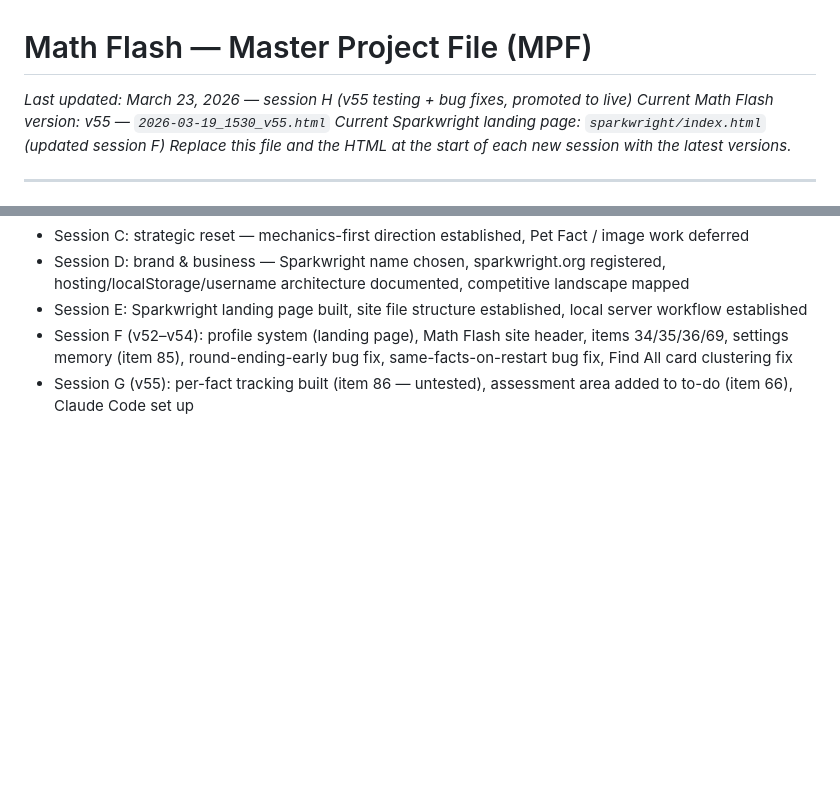
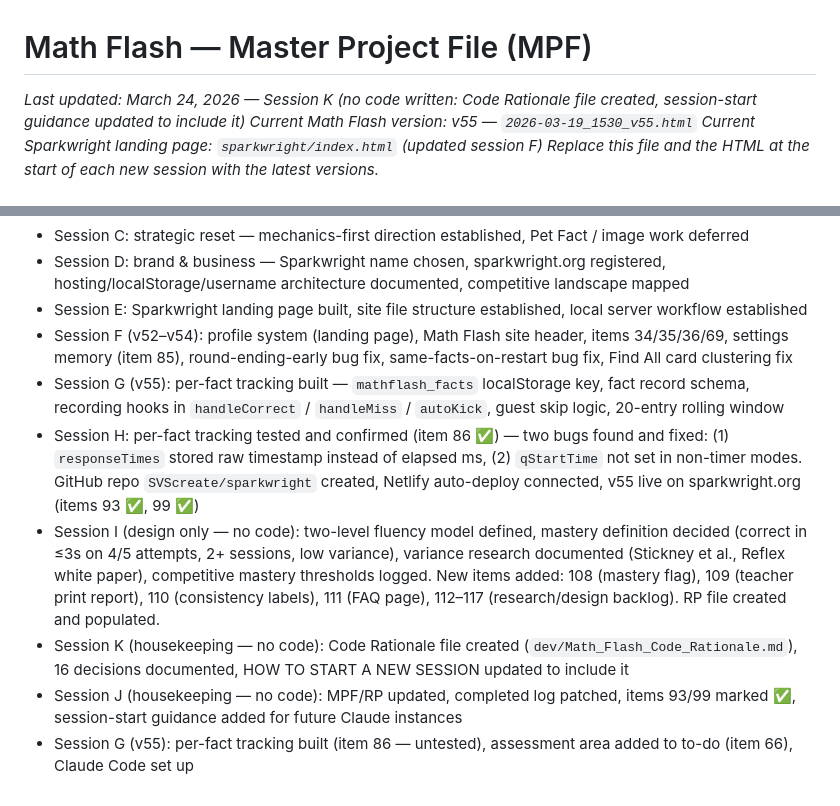
Before and after one commit to SVScreate/sparkwright, a Markdown page: dev/Math_Flash_MPF_March_22_2026_v55.md, 2 parts joined by grey strips. Rendered like a GitHub page; blank space fills up the shorter version.

```diff
--- a/dev/Math_Flash_MPF_March_22_2026_v55.md
+++ b/dev/Math_Flash_MPF_March_22_2026_v55.md
@@ -1,5 +1,5 @@
 # Math Flash — Master Project File (MPF)
-*Last updated: March 23, 2026 — session H (v55 testing + bug fixes, promoted to live)*
+*Last updated: March 24, 2026 — Session K (no code written: Code Rationale file created, session-start guidance updated to include it)*
 *Current Math Flash version: v55 — `2026-03-19_1530_v55.html`*
 *Current Sparkwright landing page: `sparkwright/index.html` (updated session F)*
 *Replace this file and the HTML at the start of each new session with the latest versions.*
@@ -682,4 +713,9 @@ Correct cards could stack 4-in-a-row in one column. Distribution check was using
 - Session D: brand & business — Sparkwright name chosen, sparkwright.org registered, hosting/localStorage/username architecture documented, competitive landscape mapped
 - Session E: Sparkwright landing page built, site file structure established, local server workflow established
 - Session F (v52–v54): profile system (landing page), Math Flash site header, items 34/35/36/69, settings memory (item 85), round-ending-early bug fix, same-facts-on-restart bug fix, Find All card clustering fix
+- Session G (v55): per-fact tracking built — `mathflash_facts` localStorage key, fact record schema, recording hooks in `handleCorrect` / `handleMiss` / `autoKick`, guest skip logic, 20-entry rolling window
+- Session H: per-fact tracking tested and confirmed (item 86 ✅) — two bugs found and fixed: (1) `responseTimes` stored raw timestamp instead of elapsed ms, (2) `qStartTime` not set in non-timer modes. GitHub repo `SVScreate/sparkwright` created, Netlify auto-deploy connected, v55 live on sparkwright.org (items 93 ✅, 99 ✅)
+- Session I (design only — no code): two-level fluency model defined, mastery definition decided (correct in ≤3s on 4/5 attempts, 2+ sessions, low variance), variance research documented (Stickney et al., Reflex white paper), competitive mastery thresholds logged. New items added: 108 (mastery flag), 109 (teacher print report), 110 (consistency labels), 111 (FAQ page), 112–117 (research/design backlog). RP file created and populated.
+- Session K (housekeeping — no code): Code Rationale file created (`dev/Math_Flash_Code_Rationale.md`), 16 decisions documented, HOW TO START A NEW SESSION updated to include it
+- Session J (housekeeping — no code): MPF/RP updated, completed log patched, items 93/99 marked ✅, session-start guidance added for future Claude instances
 - Session G (v55): per-fact tracking built (item 86 — untested), assessment area added to to-do (item 66), Claude Code set up
```
Also changed, not shown: other parts of dev/Math_Flash_MPF_March_22_2026_v55.md (+35 -4 lines), dev/Math_Flash_Code_Rationale.md (added, +143 -0 lines).
